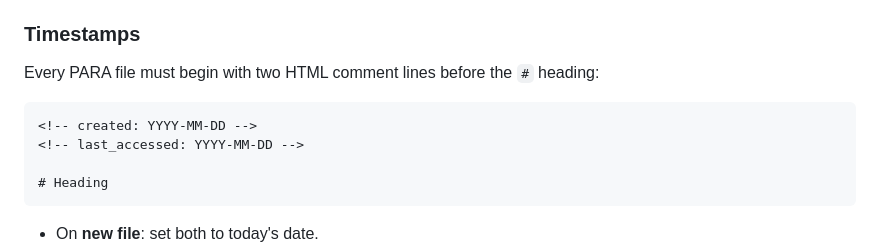
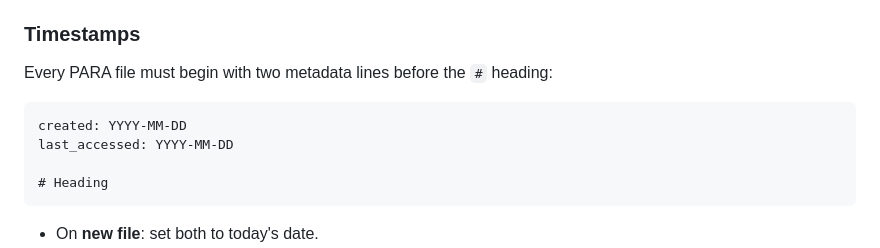
Before and after one commit to renenel/agent-brain, a Markdown page: skills/agent-brain/editor.md, the part around the change. Rendered like a GitHub page.

Commit message:
fix(brain): use plain text metadata lines instead of HTML comments for timestamps
Co-Authored-By: Claude Sonnet 4.6 <noreply@anthropic.com>

````diff
--- a/skills/agent-brain/editor.md
+++ b/skills/agent-brain/editor.md
@@ -128,11 +128,11 @@ Rules:
 
 ### Timestamps
 
-Every PARA file must begin with two HTML comment lines before the `#` heading:
+Every PARA file must begin with two metadata lines before the `#` heading:
 
 ```markdown
-<!-- created: YYYY-MM-DD -->
-<!-- last_accessed: YYYY-MM-DD -->
+created: YYYY-MM-DD
+last_accessed: YYYY-MM-DD
 
 # Heading
 ```
````
